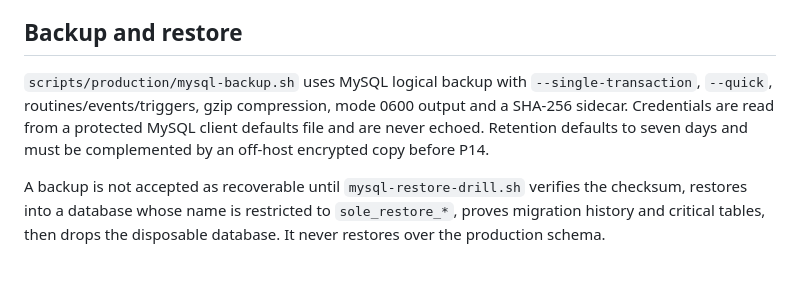
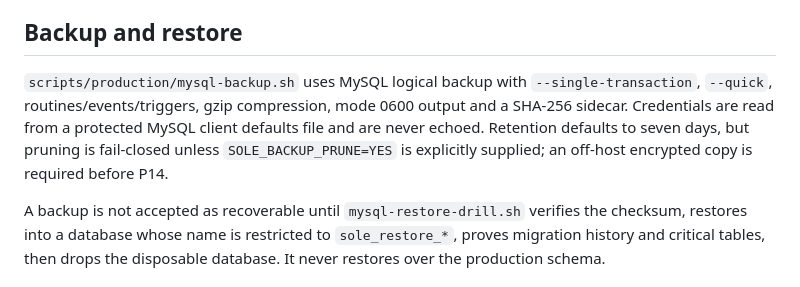
Before and after one commit to sajadkhavas/sole-backend, a Markdown page: docs/production/P12-PRODUCTION-READINESS.md, the part around the change. Rendered like a GitHub page.

Commit message:
docs(p12): document guarded backup pruning

```diff
--- a/docs/production/P12-PRODUCTION-READINESS.md
+++ b/docs/production/P12-PRODUCTION-READINESS.md
@@ -24,7 +24,7 @@ The Laravel scheduler is a systemd oneshot launched by a one-minute persistent t
 
 ## Backup and restore
 
-`scripts/production/mysql-backup.sh` uses MySQL logical backup with `--single-transaction`, `--quick`, routines/events/triggers, gzip compression, mode 0600 output and a SHA-256 sidecar. Credentials are read from a protected MySQL client defaults file and are never echoed. Retention defaults to seven days and must be complemented by an off-host encrypted copy before P14.
+`scripts/production/mysql-backup.sh` uses MySQL logical backup with `--single-transaction`, `--quick`, routines/events/triggers, gzip compression, mode 0600 output and a SHA-256 sidecar. Credentials are read from a protected MySQL client defaults file and are never echoed. Retention defaults to seven days, but pruning is fail-closed unless `SOLE_BACKUP_PRUNE=YES` is explicitly supplied; an off-host encrypted copy is required before P14.
 
 A backup is not accepted as recoverable until `mysql-restore-drill.sh` verifies the checksum, restores into a database whose name is restricted to `sole_restore_*`, proves migration history and critical tables, then drops the disposable database. It never restores over the production schema.
 
```
